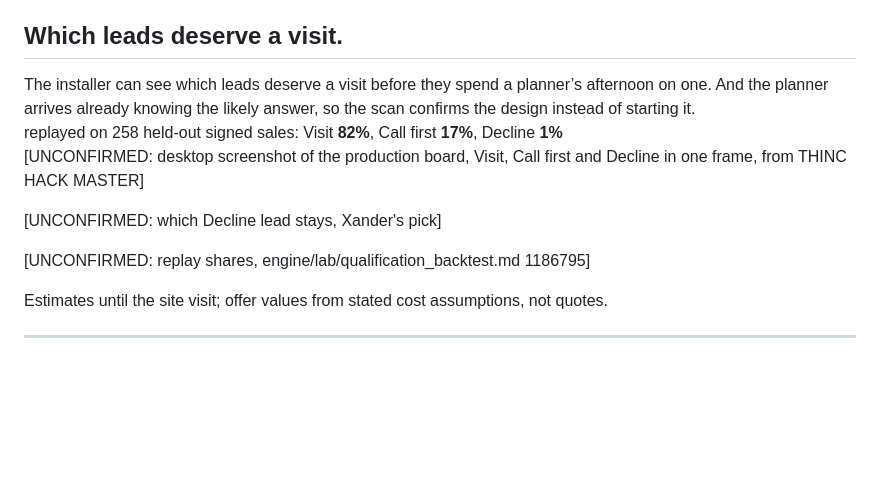
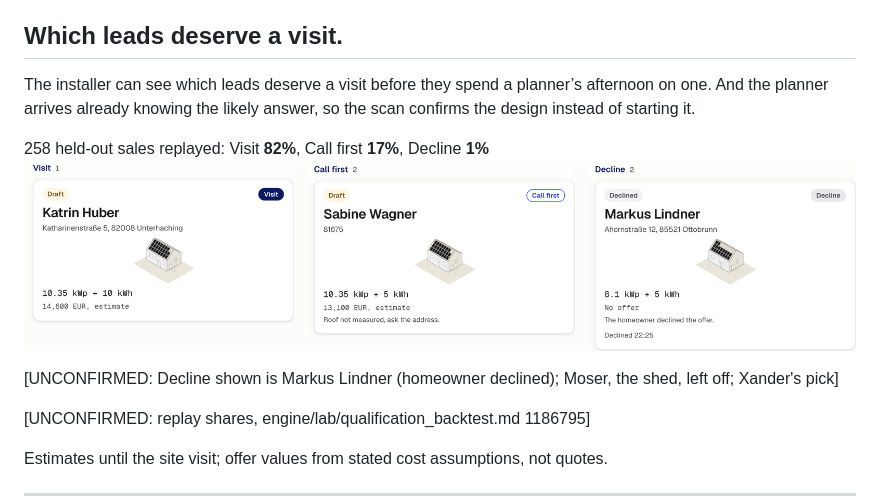
Before and after one commit to xanderys/thinc-hack, a Markdown page: deck/slides.md, the part around one of its changes. GitHub-like rendering; pictures changed too: deck/img/board-verdicts.png (added); blank space fills up the shorter version.

```diff
--- a/deck/slides.md
+++ b/deck/slides.md
@@ -34,11 +36,13 @@ footer: Marquee
 
 ## Which leads deserve a visit.
 
-<div class="data">The installer can see which leads deserve a visit before they spend a planner’s afternoon on one. And the planner arrives already knowing the likely answer, so the scan confirms the design instead of starting it.<br>replayed on 258 held-out signed sales: Visit <b>82%</b>, Call first <b>17%</b>, Decline <b>1%</b></div>
+<p>The installer can see which leads deserve a visit before they spend a planner’s afternoon on one. And the planner arrives already knowing the likely answer, so the scan confirms the design instead of starting it.</p>
 
-[UNCONFIRMED: desktop screenshot of the production board, Visit, Call first and Decline in one frame, from THINC HACK MASTER]
+<div class="data">258 held-out sales replayed: Visit <b>82%</b>, Call first <b>17%</b>, Decline <b>1%</b></div>
 
-[UNCONFIRMED: which Decline lead stays, Xander's pick]
+![w:1000](img/board-verdicts.png)
+
+[UNCONFIRMED: Decline shown is Markus Lindner (homeowner declined); Moser, the shed, left off; Xander's pick]
 
 [UNCONFIRMED: replay shares, engine/lab/qualification_backtest.md 1186795]
 
```
Also changed, not shown: other parts of deck/slides.md (+2 -0 lines), 1 other file.
